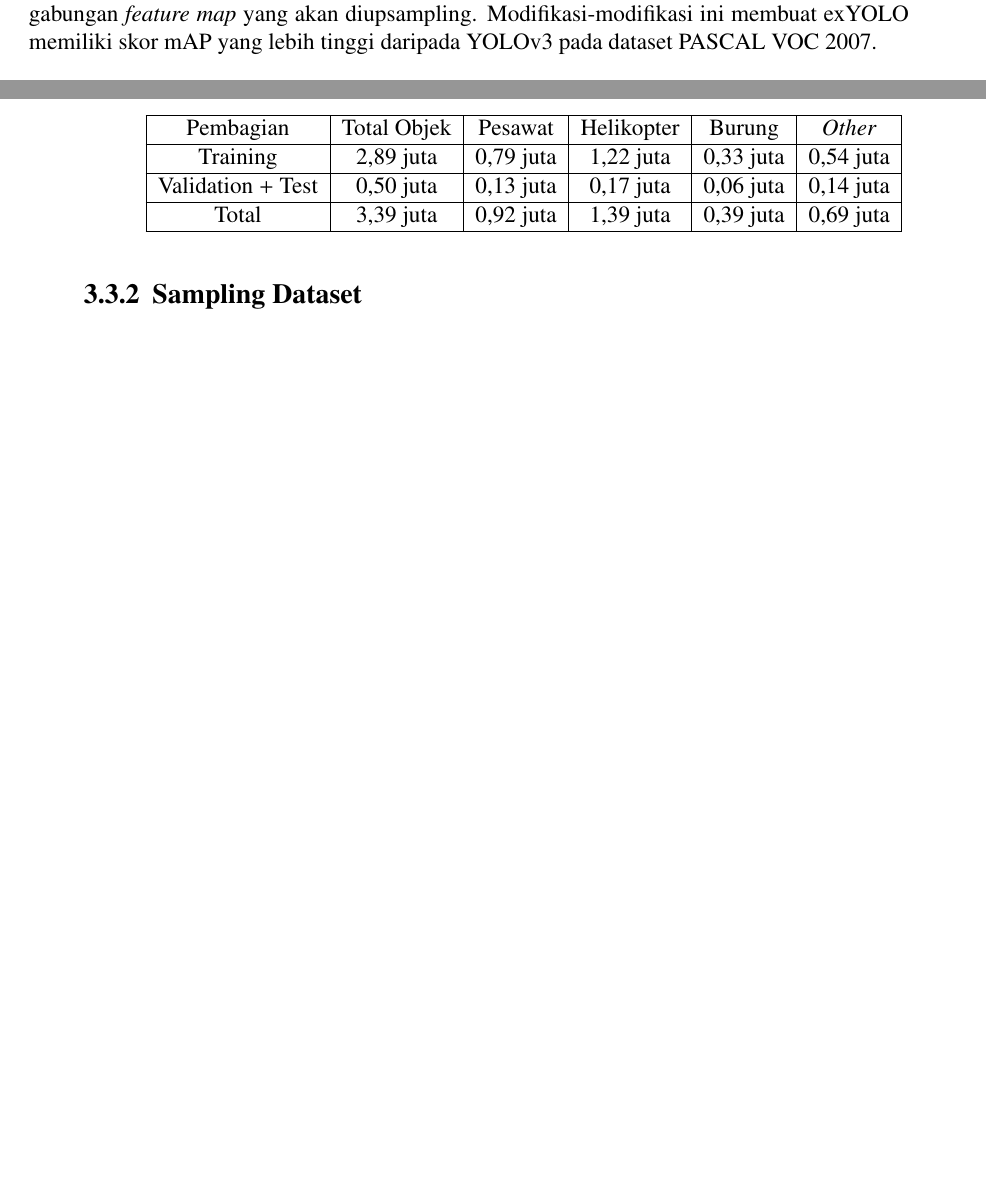
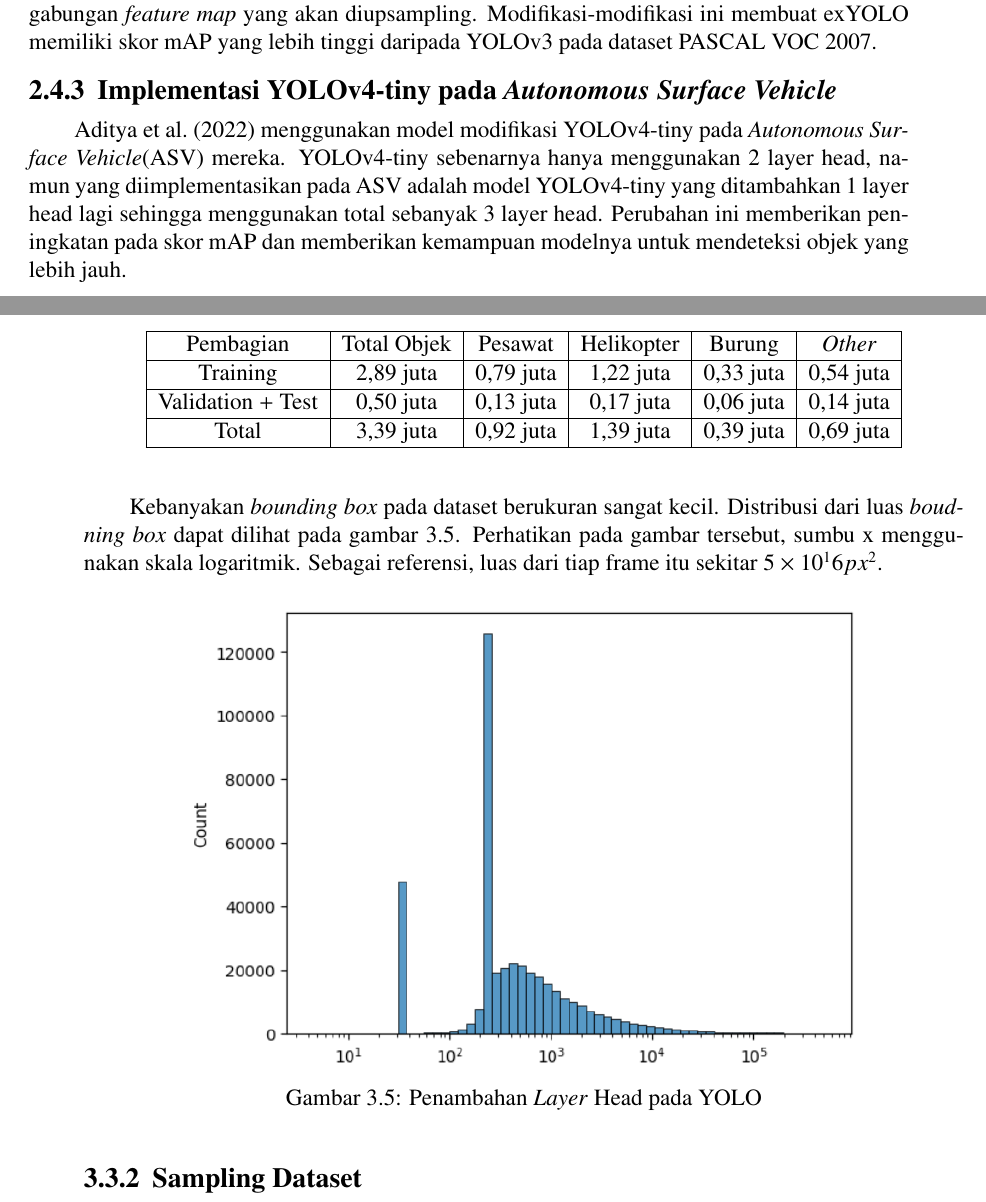
Before and after one commit to messier12/final-project-yolo-optimization, a LaTeX thesis (docs/book/main.tex, which reads docs/book/contents/2-tinjauan-pustaka.tex, docs/book/contents/3-metodologi.tex): two parts of pages 29 and 34 of 45 before the commit and two parts of pages 22 and 27 of 38 after it, joined at a grey line, cut so that both start at the same text, the shorter picture padded with empty space. Compiled offline with pdfLaTeX.

Commit message:
sidangprogress

```diff
--- a/docs/book/contents/2-tinjauan-pustaka.tex
+++ b/docs/book/contents/2-tinjauan-pustaka.tex
@@ -112,3 +112,9 @@
     exYOLO merupakan hasil modifikasi arsitektur YOLOv3 \parencite{exyolo}.
     Pada exYOLO, dilakukan modifikasi \emph{neck} dengan menambahkan suatu \emph{Receptive Field Block} sebelum penggabungan \emph{feature map} yang akan diupsampling.
     Modifikasi-modifikasi ini membuat exYOLO memiliki skor mAP yang lebih tinggi daripada YOLOv3 pada dataset PASCAL VOC 2007.
+
+  \subsection{Implementasi YOLOv4-tiny pada \emph{Autonomous Surface Vehicle}}
+  \textcite{barunastra} menggunakan model modifikasi YOLOv4-tiny pada \emph{Autonomous Surface Vehicle}(ASV) mereka.
+  YOLOv4-tiny sebenarnya hanya menggunakan 2 layer head, namun yang diimplementasikan pada ASV adalah model YOLOv4-tiny
+  yang ditambahkan 1 layer head lagi sehingga menggunakan total sebanyak 3 layer head. Perubahan ini memberikan peningkatan
+  pada skor mAP dan memberikan kemampuan modelnya untuk mendeteksi objek yang lebih jauh.
--- a/docs/book/contents/3-metodologi.tex
+++ b/docs/book/contents/3-metodologi.tex
@@ -136,6 +136,17 @@
     Distribusi dataset training dan uji dapat dilihat pada tabel \ref{tbl:datasettraintest} sedangkan distribusi kelas dari dataset dapat dilihat pada Tabel \ref{tbl:datasetclasses}.
     \input{tables/dataset-dist.tex}
     \input{tables/dataset-class-dist.tex}
+    Kebanyakan \emph{bounding box} pada dataset berukuran sangat kecil.
+    Distribusi dari luas \emph{boudning box} dapat dilihat pada gambar \ref{fig:areadist}.
+    Perhatikan pada gambar tersebut, sumbu x menggunakan skala logaritmik.
+    Sebagai referensi, luas dari tiap frame itu sekitar $5\times10^16 px^2$.
+    \begin{figure}[H]
+      \centering
+      \includegraphics[scale=0.65]{figures/area-dist.png}
+      \caption{Penambahan \emph{Layer} Head pada YOLO}
+      \label{fig:areadist}
+    \end{figure}
+
 
   \subsection{Sampling Dataset}
     Karena jumlah dataset pada \textcite{aot_dataset} berukuran sangat besar, dan keterbatasan
```
Also changed, not shown: docs/book/contents/1-pendahuluan.tex (+7 -6 lines), docs/book/main.tex (+13 -12 lines), docs/book/figures/area-dist.png (added), docs/book/main.pdf.
